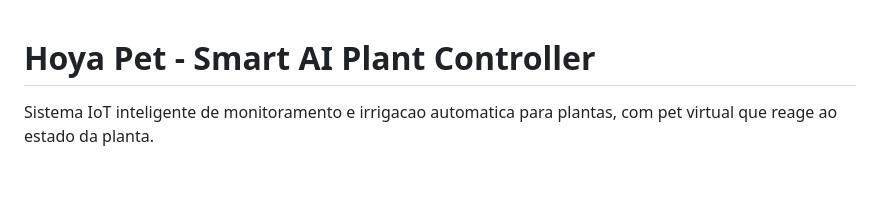
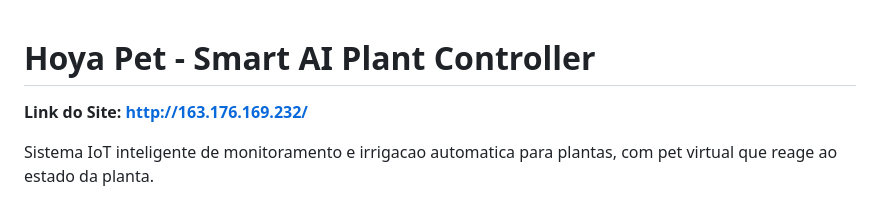
Before and after one commit to Appa019/Smart-AI-Plant-Controller, a Markdown page: README.md, the part around the change. Rendered like a GitHub page; blank space fills up the shorter version.

Commit message:
Add website link to README

```diff
--- a/README.md
+++ b/README.md
@@ -1,4 +1,5 @@
 # Hoya Pet - Smart AI Plant Controller
+**Link do Site: http://163.176.169.232/**
 
 Sistema IoT inteligente de monitoramento e irrigacao automatica para plantas, com pet virtual que reage ao estado da planta.
 
```
